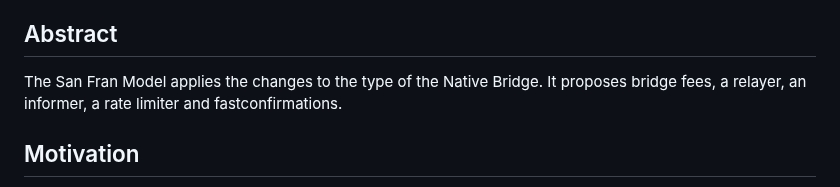
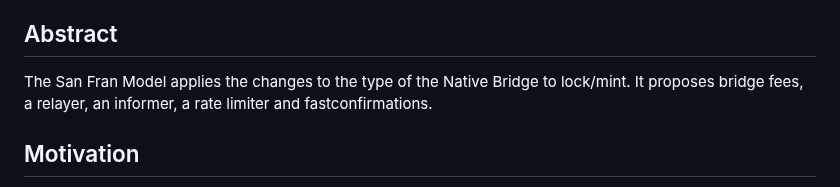
Before and after one commit to movementlabsxyz/MIP, a Markdown page: MIP/mip-73/README.md, the part around the change. Rendered like a GitHub page.

```diff
--- a/MIP/mip-73/README.md
+++ b/MIP/mip-73/README.md
@@ -5,7 +5,7 @@
 
 ## Abstract
 
-The San Fran Model applies the changes to the type of the Native Bridge. It proposes bridge fees, a relayer, an informer, a rate limiter and fastconfirmations.
+The San Fran Model applies the changes to the type of the Native Bridge to lock/mint. It proposes bridge fees, a relayer, an informer, a rate limiter and fastconfirmations.
 
 ## Motivation
 
```
